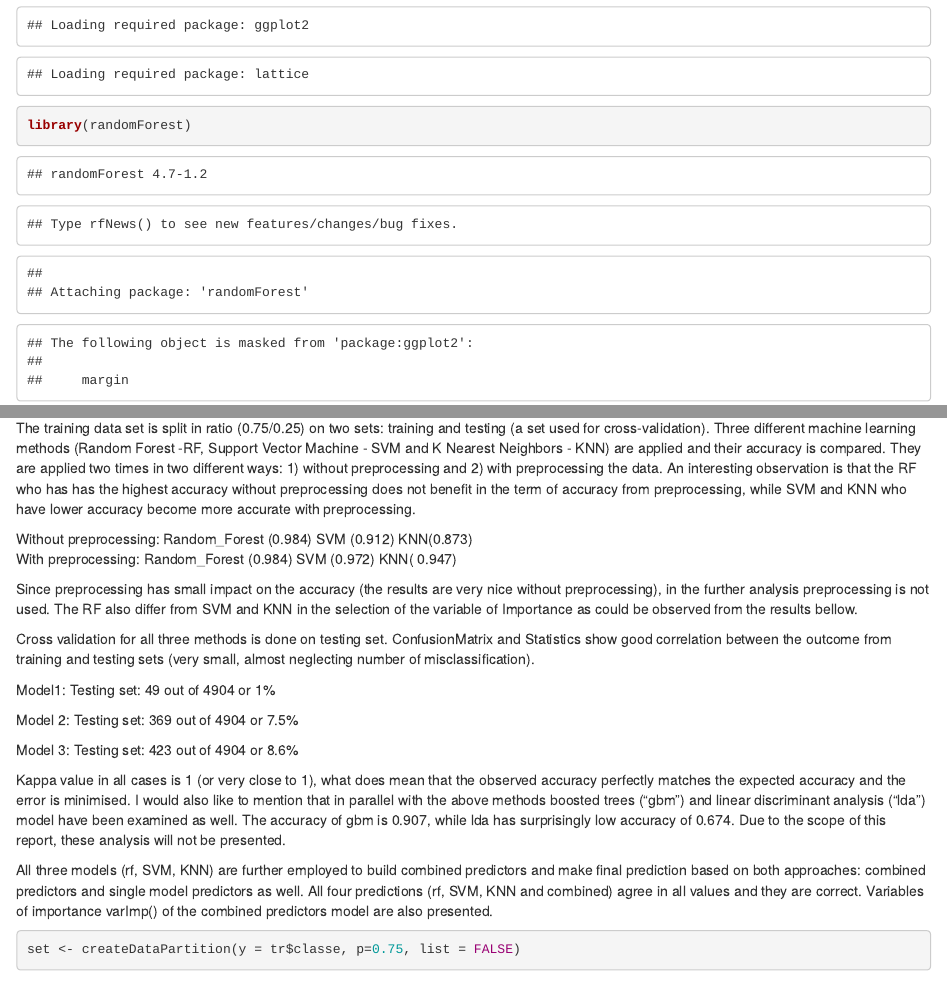
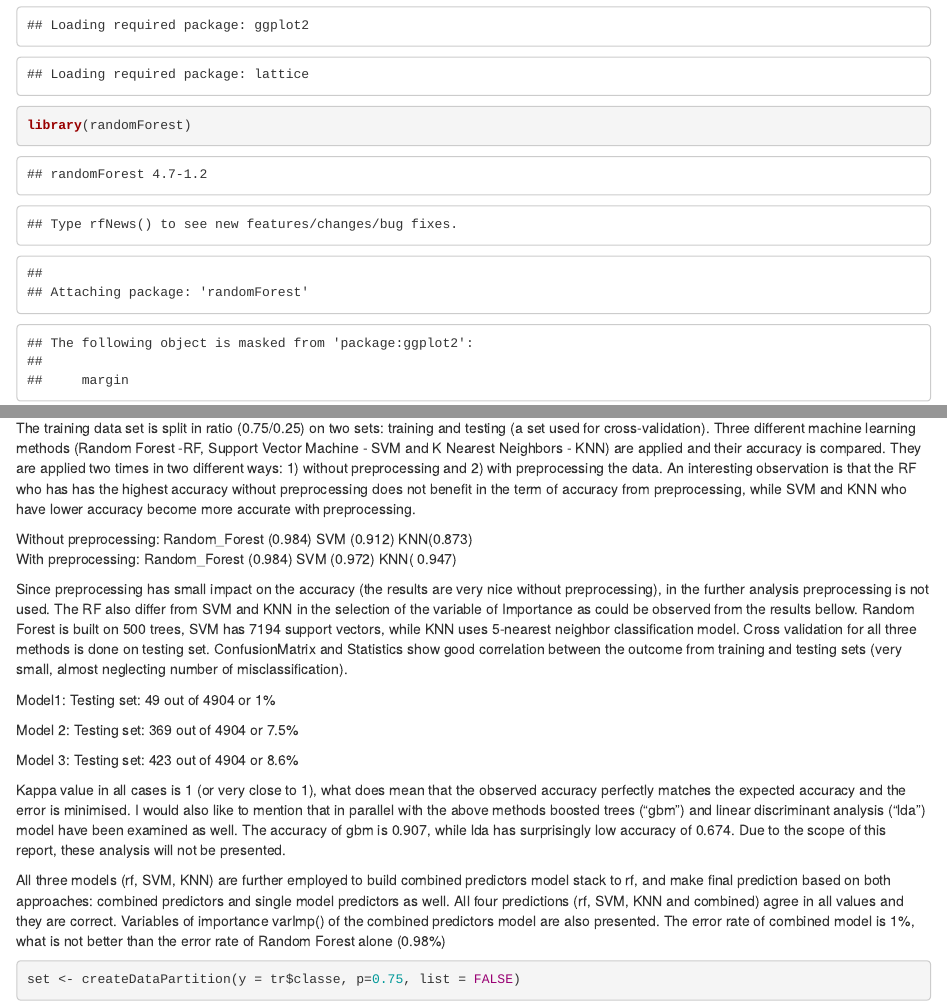
Before and after one commit to Cvetanka/Machine-Learning-, an R Markdown document (Machine_Learning.rmd): the page in a window 1100 px wide, from 690 px down, and a second part further down, joined at a grey line. Rendered offline with R 4.5, knitr and Pandoc, with nearby package versions; some code elsewhere in the file could not run offline; common packages that the code uses without loading them are loaded.

Commit message:
Update Machine_Learning.rmd

````diff
--- a/Machine_Learning.rmd
+++ b/Machine_Learning.rmd
@@ -53,7 +53,7 @@ With preprocessing:   Random_Forest (0.984) SVM (0.972)    KNN( 0.947)
 
 Since preprocessing has small impact on the accuracy (the results are very nice without preprocessing), in the further analysis preprocessing is not used.
 The RF also differ from SVM and KNN in the selection of the variable of Importance as could be observed from the results bellow.
-
+Random Forest is built on 500 trees, SVM has 7194 support vectors, while KNN uses 5-nearest neighbor classification model.
 Cross validation for all three methods is done on testing set. ConfusionMatrix and Statistics show good correlation between the outcome from training and testing sets (very small, almost neglecting number of misclassification).
 
 Model1:  Testing set: 49 out of 4904 or 1%
@@ -65,8 +65,9 @@ Model 3: Testing set: 423 out of 4904 or 8.6%
 Kappa value in all cases is 1 (or very close to 1), what does mean that the observed accuracy perfectly matches the expected accuracy and the error is minimised.
 I would also like to mention that in parallel with the above methods boosted trees ("gbm") and linear discriminant analysis ("lda") model have been examined as well. The accuracy of gbm is 0.907, while lda has surprisingly low accuracy of 0.674. Due to the scope of this report, these analysis will not be presented.
 
-All three models (rf, SVM, KNN) are further employed to build combined predictors and make final prediction based on both approaches: combined predictors and single model predictors as well. All four predictions (rf, SVM, KNN and combined) agree in all values and they are correct.
+All three models (rf, SVM, KNN) are further employed to build combined predictors model stack to rf, and make final prediction based on both approaches: combined predictors and single model predictors as well. All four predictions (rf, SVM, KNN and combined) agree in all values and they are correct.
 Variables of importance varImp() of the combined predictors model are also presented.
+The error rate of combined model is 1%, what is not better than the error rate of Random Forest alone (0.98%)
 ```{r}
 
 set <- createDataPartition(y = tr$classe, p=0.75, list = FALSE)
````
Also changed, not shown: Machine_Learning.rmd (6 more changed lines).
